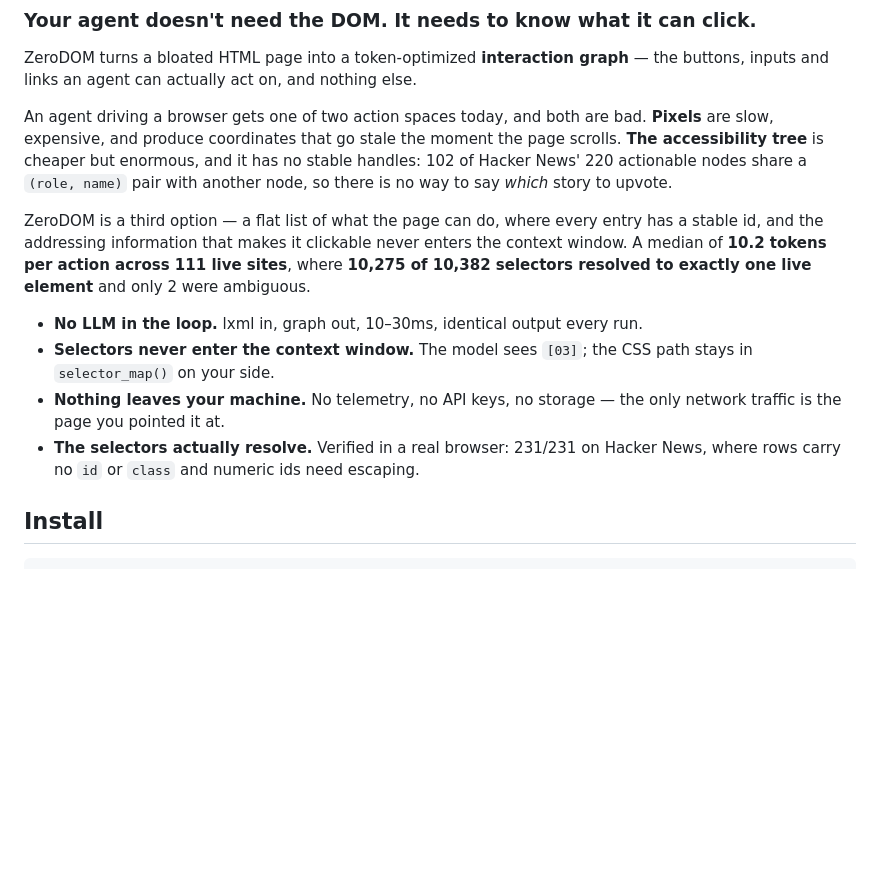
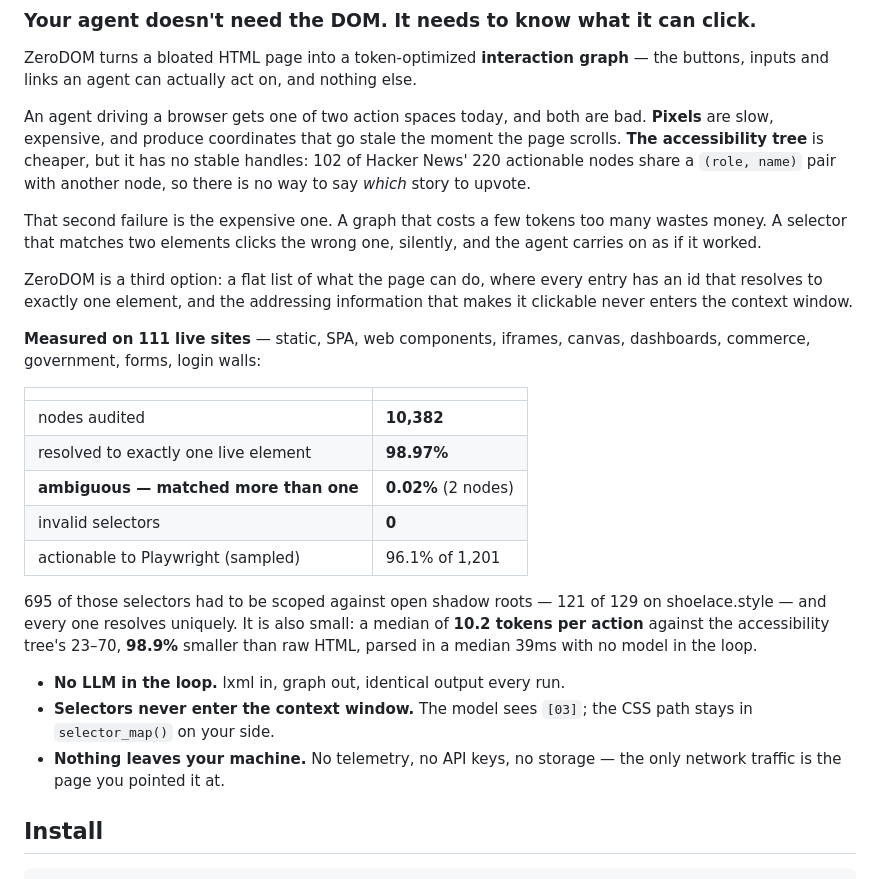
Before and after one commit to DevHusnainAi/zerodom, a Markdown page: README.pypi.md, the part around the change. GitHub-like rendering; blank space fills up the shorter version.

```diff
--- a/README.pypi.md
+++ b/README.pypi.md
@@ -7,24 +7,39 @@ the buttons, inputs and links an agent can actually act on, and nothing else.
 
 An agent driving a browser gets one of two action spaces today, and both are bad.
 **Pixels** are slow, expensive, and produce coordinates that go stale the moment
-the page scrolls. **The accessibility tree** is cheaper but enormous, and it has
-no stable handles: 102 of Hacker News' 220 actionable nodes share a
-`(role, name)` pair with another node, so there is no way to say *which* story to
-upvote.
+the page scrolls. **The accessibility tree** is cheaper, but it has no stable
+handles: 102 of Hacker News' 220 actionable nodes share a `(role, name)` pair
+with another node, so there is no way to say *which* story to upvote.
 
-ZeroDOM is a third option — a flat list of what the page can do, where every
-entry has a stable id, and the addressing information that makes it clickable
-never enters the context window. A median of **10.2 tokens per action across 111
-live sites**, where **10,275 of 10,382 selectors resolved to exactly one live
-element** and only 2 were ambiguous.
+That second failure is the expensive one. A graph that costs a few tokens too
+many wastes money. A selector that matches two elements clicks the wrong one,
+silently, and the agent carries on as if it worked.
 
-- **No LLM in the loop.** lxml in, graph out, 10–30ms, identical output every run.
+ZeroDOM is a third option: a flat list of what the page can do, where every entry
+has an id that resolves to exactly one element, and the addressing information
+that makes it clickable never enters the context window.
+
+**Measured on 111 live sites** — static, SPA, web components, iframes, canvas,
+dashboards, commerce, government, forms, login walls:
+
+| | |
+|---|---|
+| nodes audited | **10,382** |
+| resolved to exactly one live element | **98.97%** |
+| **ambiguous — matched more than one** | **0.02%** (2 nodes) |
+| invalid selectors | **0** |
+| actionable to Playwright (sampled) | 96.1% of 1,201 |
+
+695 of those selectors had to be scoped against open shadow roots — 121 of 129 on
+shoelace.style — and every one resolves uniquely. It is also small: a median of
+**10.2 tokens per action** against the accessibility tree's 23–70, **98.9%**
+smaller than raw HTML, parsed in a median 39ms with no model in the loop.
+
+- **No LLM in the loop.** lxml in, graph out, identical output every run.
 - **Selectors never enter the context window.** The model sees `[03]`; the CSS
   path stays in `selector_map()` on your side.
 - **Nothing leaves your machine.** No telemetry, no API keys, no storage — the
   only network traffic is the page you pointed it at.
-- **The selectors actually resolve.** Verified in a real browser: 231/231 on
-  Hacker News, where rows carry no `id` or `class` and numeric ids need escaping.
 
 ## Install
 
```
Also changed, not shown: README.md (+90 -39 lines).
